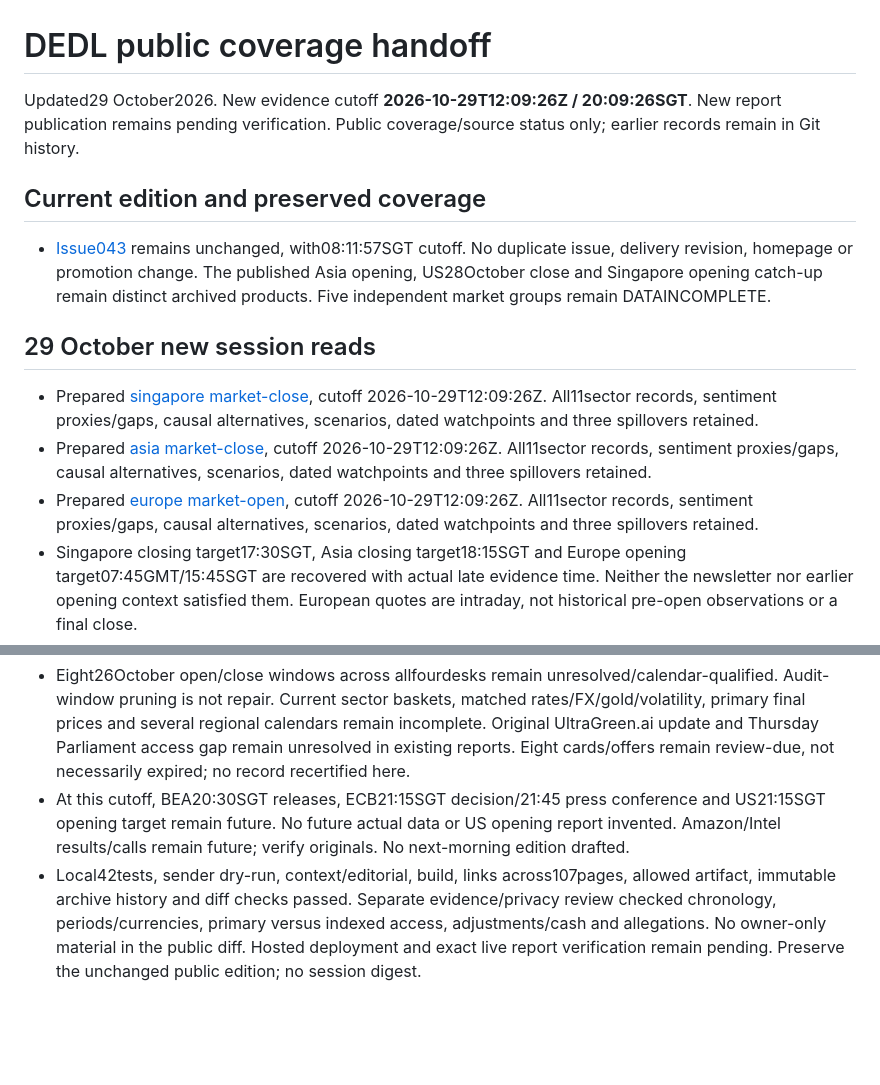
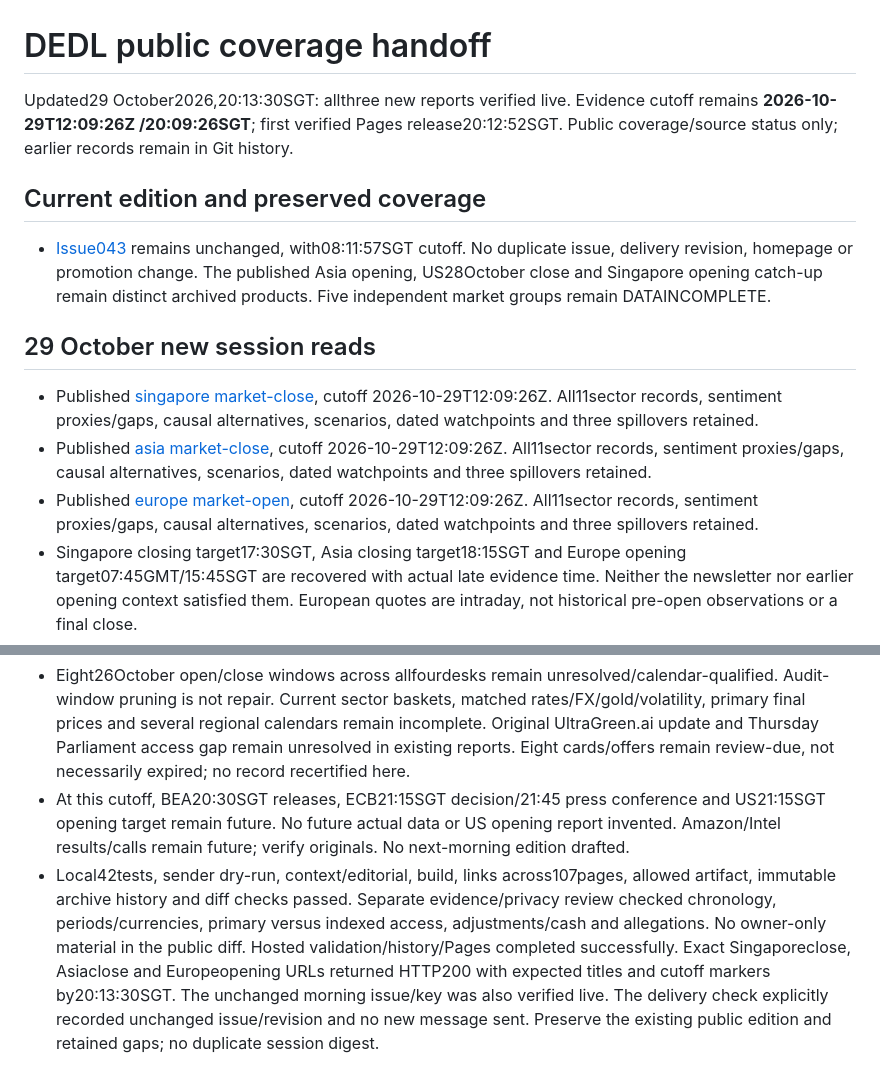
Before and after one commit to Devilz13/daily-equity-decision-loop, a Markdown page: docs/DEDL_STATE.md, 2 parts joined by grey strips. GitHub-like rendering; blank space fills up the shorter version.

Commit message:
Record verified Asian closes and Europe catch-up publication

```diff
--- a/docs/DEDL_STATE.md
+++ b/docs/DEDL_STATE.md
@@ -1,6 +1,6 @@
 # DEDL public coverage handoff
 
-Updated29 October2026. New evidence cutoff **2026-10-29T12:09:26Z / 20:09:26SGT**. New report publication remains pending verification. Public coverage/source status only; earlier records remain in Git history.
+Updated29 October2026,20:13:30SGT: allthree new reports verified live. Evidence cutoff remains **2026-10-29T12:09:26Z /20:09:26SGT**; first verified Pages release20:12:52SGT. Public coverage/source status only; earlier records remain in Git history.
 
 ## Current edition and preserved coverage
 
@@ -8,9 +8,9 @@ Updated29 October2026. New evidence cutoff **2026-10-29T12:09:26Z / 20:09:26SGT*
 
 ## 29 October new session reads
 
-- Prepared [singapore market-close](https://devilz13.github.io/daily-equity-decision-loop/reports/2026-10-29-singapore-close-delayed/), cutoff 2026-10-29T12:09:26Z. All11sector records, sentiment proxies/gaps, causal alternatives, scenarios, dated watchpoints and three spillovers retained.
-- Prepared [asia market-close](https://devilz13.github.io/daily-equity-decision-loop/reports/2026-10-29-asia-close-delayed/), cutoff 2026-10-29T12:09:26Z. All11sector records, sentiment proxies/gaps, causal alternatives, scenarios, dated watchpoints and three spillovers retained.
-- Prepared [europe market-open](https://devilz13.github.io/daily-equity-decision-loop/reports/2026-10-29-europe-open-delayed/), cutoff 2026-10-29T12:09:26Z. All11sector records, sentiment proxies/gaps, causal alternatives, scenarios, dated watchpoints and three spillovers retained.
+- Published [singapore market-close](https://devilz13.github.io/daily-equity-decision-loop/reports/2026-10-29-singapore-close-delayed/), cutoff 2026-10-29T12:09:26Z. All11sector records, sentiment proxies/gaps, causal alternatives, scenarios, dated watchpoints and three spillovers retained.
+- Published [asia market-close](https://devilz13.github.io/daily-equity-decision-loop/reports/2026-10-29-asia-close-delayed/), cutoff 2026-10-29T12:09:26Z. All11sector records, sentiment proxies/gaps, causal alternatives, scenarios, dated watchpoints and three spillovers retained.
+- Published [europe market-open](https://devilz13.github.io/daily-equity-decision-loop/reports/2026-10-29-europe-open-delayed/), cutoff 2026-10-29T12:09:26Z. All11sector records, sentiment proxies/gaps, causal alternatives, scenarios, dated watchpoints and three spillovers retained.
 - Singapore closing target17:30SGT, Asia closing target18:15SGT and Europe opening target07:45GMT/15:45SGT are recovered with actual late evidence time. Neither the newsletter nor earlier opening context satisfied them. European quotes are intraday, not historical pre-open observations or a final close.
 - SGX regular-session anchor uses the earlier verified official indexed schedule/MOM holiday list with original access times retained. Direct SGX reader still returned browser shell; no certified primary closing tick or all-security halt check. NSE original calendar/hours and JPX holidays/hours checked; Asia remains a partial basket. LSE official business calendar checked; Europe remains LSE-anchored partial coverage.
 - Singapore BT closing body/index extract reports STI5396.03, negative breadth250/304, and issuer-specific weakness; vendor row corroborates level without primary certification. SGinvestors constituent data remains extract-based and not corporate-action-adjusted total returns. India ANI/Tribune and Japan Fisco syndication are attributed secondary closes; Korea/HongKong changes are rounded regional context with incomplete calendar checks.
@@ -22,4 +22,4 @@ Updated29 October2026. New evidence cutoff **2026-10-29T12:09:26Z / 20:09:26SGT*
 
 - Eight26October open/close windows across allfourdesks remain unresolved/calendar-qualified. Audit-window pruning is not repair. Current sector baskets, matched rates/FX/gold/volatility, primary final prices and several regional calendars remain incomplete. Original UltraGreen.ai update and Thursday Parliament access gap remain unresolved in existing reports. Eight cards/offers remain review-due, not necessarily expired; no record recertified here.
 - At this cutoff, BEA20:30SGT releases, ECB21:15SGT decision/21:45 press conference and US21:15SGT opening target remain future. No future actual data or US opening report invented. Amazon/Intel results/calls remain future; verify originals. No next-morning edition drafted.
-- Local42tests, sender dry-run, context/editorial, build, links across107pages, allowed artifact, immutable archive history and diff checks passed. Separate evidence/privacy review checked chronology, periods/currencies, primary versus indexed access, adjustments/cash and allegations. No owner-only material in the public diff. Hosted deployment and exact live report verification remain pending. Preserve the unchanged public edition; no session digest.
+- Local42tests, sender dry-run, context/editorial, build, links across107pages, allowed artifact, immutable archive history and diff checks passed. Separate evidence/privacy review checked chronology, periods/currencies, primary versus indexed access, adjustments/cash and allegations. No owner-only material in the public diff. Hosted validation/history/Pages completed successfully. Exact Singaporeclose, Asiaclose and Europeopening URLs returned HTTP200 with expected titles and cutoff markers by20:13:30SGT. The unchanged morning issue/key was also verified live. The delivery check explicitly recorded unchanged issue/revision and no new message sent. Preserve the existing public edition and retained gaps; no duplicate session digest.
```
